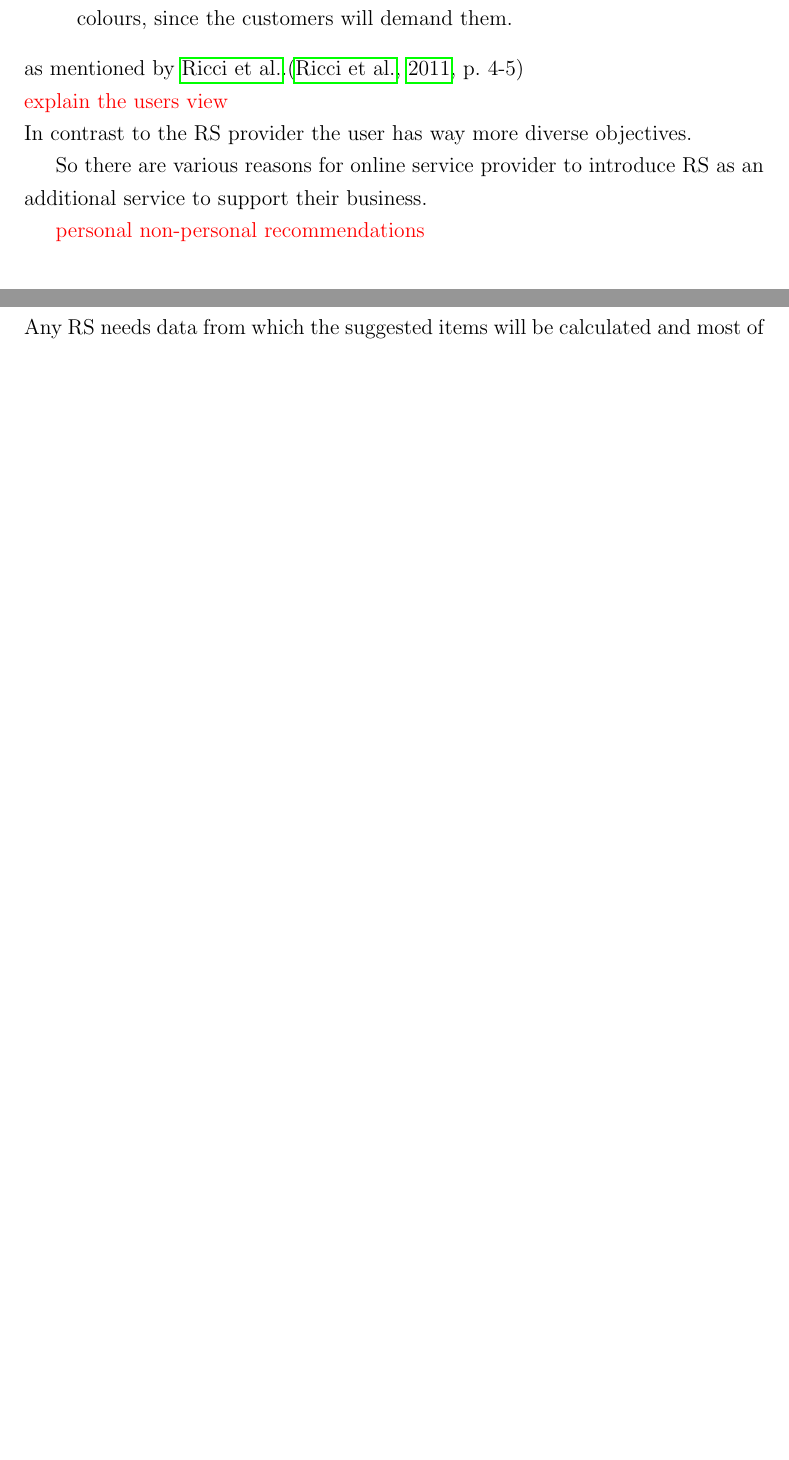
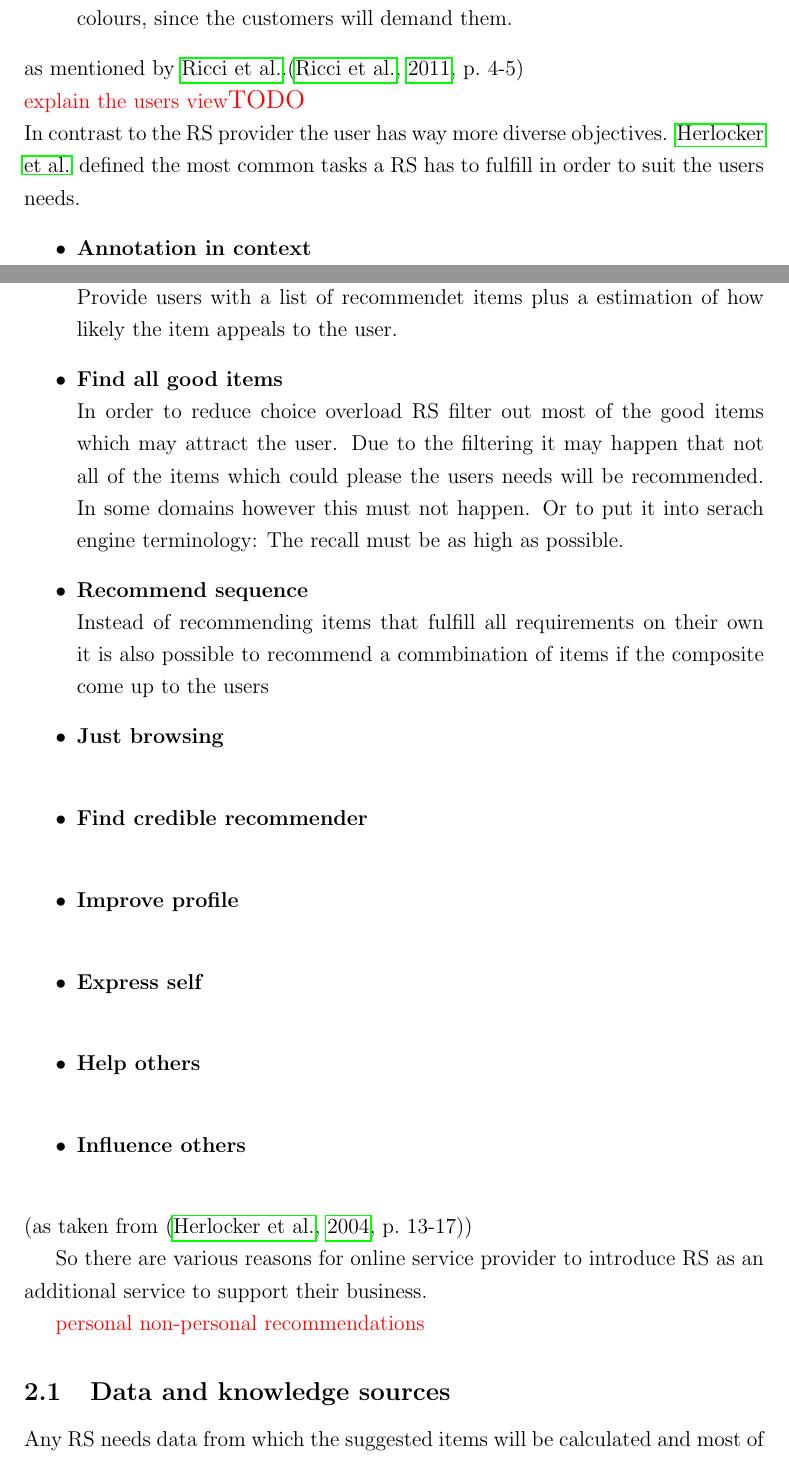
Before and after one commit to dustywind/bachelor-thesis, a LaTeX thesis (thesis/thesis.tex, which reads thesis/inc/glossary/glossary.tex, thesis/inc/recommendersystems/recommendersystems.tex): two parts of pages 8 and 9 of 39, joined at a grey line, cut so that both start at the same text, the shorter picture padded with empty space. Compiled offline with pdfLaTeX.

Commit message:
further changes

```diff
--- a/thesis/inc/glossary/glossary.tex
+++ b/thesis/inc/glossary/glossary.tex
@@ -24,6 +24,11 @@
 \newglossaryentry{eBay}{
     name={eBay},
     description={{\color{red}TODO}}
+}
+
+\newglossaryentry{json}{
+    name={JSON},
+    description={{\color{red}TODO JavaScript Object Notation}}
 }
 
 \newglossaryentry{rs}{
--- a/thesis/inc/recommendersystems/recommendersystems.tex
+++ b/thesis/inc/recommendersystems/recommendersystems.tex
@@ -26,8 +26,28 @@ When he offers a RS to the user, he wants to
         This means, that an apparel shop can increase the stock on some specific cuts/patterns or colours, since the customers will demand them.
 \end{itemize}
 as mentioned by \citeauthor{ricci:2011}.\citep[p.~4-5]{ricci:2011}\\
-{\color{red} explain the users view}\\
+{\color{red} explain the users view\large TODO}\\
 In contrast to the RS provider the user has way more diverse objectives.
+\citeauthor{herlocker:2004} defined the most common tasks a RS has to fulfill in order to suit the users needs.
+\begin{itemize}
+    \item\textbf{Annotation in context}\hfill\\
+    \item\textbf{Find good items}\hfill\\
+        Provide users with a list of recommendet items plus a estimation of how likely the item appeals to the user.
+    \item\textbf{Find all good items}\hfill\\
+        In order to reduce choice overload RS filter out most of the good items which may attract the user.
+        Due to the filtering it may happen that not all of the items which could please the users needs will be recommended.
+        In some domains however this must not happen.
+        Or to put it into serach engine terminology: The recall must be as high as possible.
+    \item\textbf{Recommend sequence}\hfill\\
+        Instead of recommending items that fulfill all requirements on their own it is also possible to recommend a commbination of items if the composite come up to the users
+    \item\textbf{Just browsing}\hfill\\
+    \item\textbf{Find credible recommender}\hfill\\
+    \item\textbf{Improve profile}\hfill\\
+    \item\textbf{Express self}\hfill\\
+    \item\textbf{Help others}\hfill\\
+    \item\textbf{Influence others}\hfill\\
+\end{itemize}
+(as taken from \citep[p.~13-17]{herlocker:2004})
 
 
 So there are various reasons for online service provider to introduce RS as an additional service to support their business.
```
Also changed, not shown: thesis/inc/implementation/webapi.tex (+2 -0 lines), thesis/inc/introduction/introduction.tex (+9 -6 lines), thesis/inc/rocchio/rocchio.tex (+5 -2 lines), thesis/inc/recommendersystems/recommendersystems.tex (4 more changed lines).
